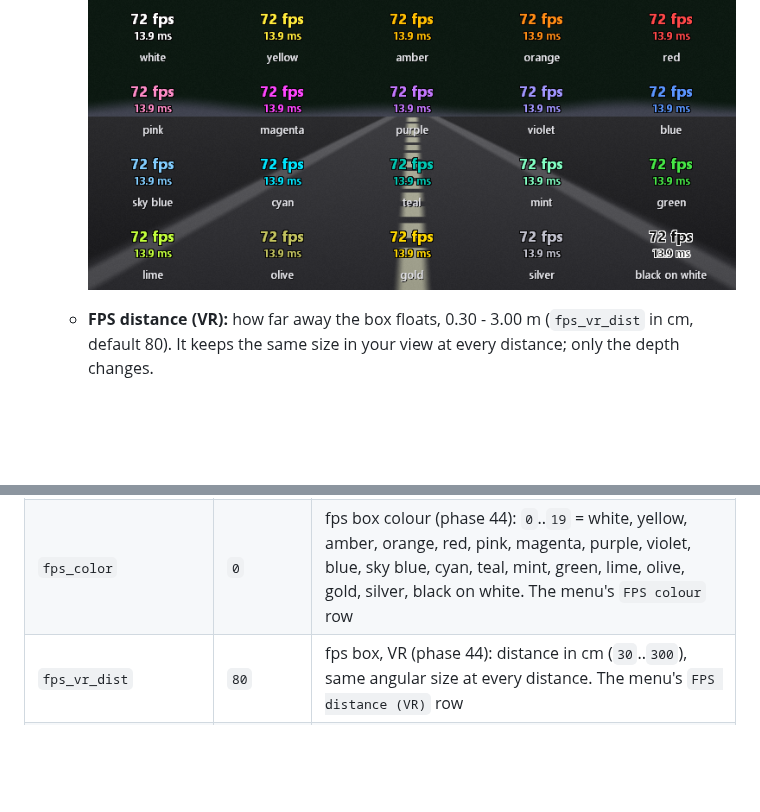
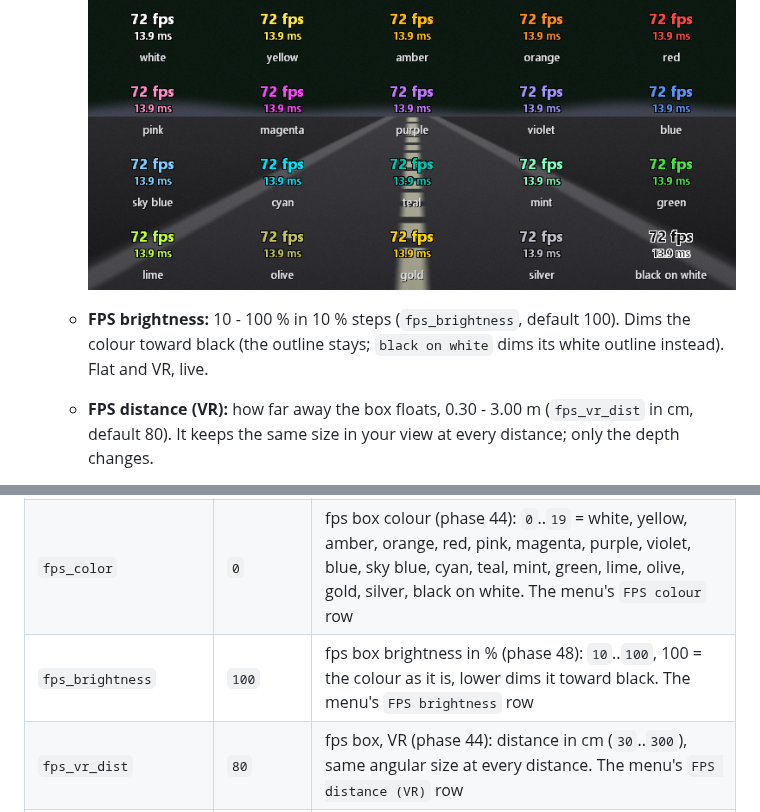
Before and after one commit to JRDevo/ETS2-ATS-DLAA-DLSS-Injection-Mod, a Markdown page: README.md, 2 parts joined by grey strips. GitHub-like rendering; folded sections open; blank space fills up the shorter version.

Commit message:
Phase 48: fps box brightness (fps_brightness 10..100 %)
Co-Authored-By: Claude Opus 5.5 <noreply@anthropic.com>

```diff
--- a/README.md
+++ b/README.md
@@ -467,6 +467,8 @@ The three green lines under the title show the game's GPU time per frame, what t
     (`fps_color`, 0 = white).
 
     ![The 20 fps colours](docs/images/fps-counter-colours.png)
+  - **FPS brightness:** 10 - 100 % in 10 % steps (`fps_brightness`, default 100). Dims the colour toward black (the
+    outline stays; `black on white` dims its white outline instead). Flat and VR, live.
   - **FPS distance (VR):** how far away the box floats, 0.30 - 3.00 m (`fps_vr_dist` in cm, default 80). It keeps the
     same size in your view at every distance; only the depth changes.
   - **FPS turn / tilt / rotate (VR):** turn the box itself, in 5 degree steps: turn = left / right, tilt = lean it back
@@ -589,6 +591,7 @@ The table below lists the commonly used keys:
 | `fps_vr_x` / `fps_vr_y` / `fps_vr_scale` | `0` / `-25` / `0.3` | fps box, VR: centre offset from the eye's centre in % (`-50`..`50`, negative y = up), size `0.2`..`3.0` (1 = 8 % of the eye width) |
 | `fps_vr_lock` | `0` | fps box, VR (v0.10.3): `0` = follows the headset, `1` = fixed in the play space, `fps_vr_dist` from your seat; `fps_vr_x` / `fps_vr_y` are then degrees around you (+ = right / down). It does not follow the cab's sway. `2` = attached to the vehicle (phase 47): placed like `1` when picked, then it moves with the cab (needs DLAA + per-part motion vectors; otherwise it acts like `1`). The menu's `FPS counter lock` row switches it |
 | `fps_color` | `0` | fps box colour (phase 44): `0`..`19` = white, yellow, amber, orange, red, pink, magenta, purple, violet, blue, sky blue, cyan, teal, mint, green, lime, olive, gold, silver, black on white. The menu's `FPS colour` row |
+| `fps_brightness` | `100` | fps box brightness in % (phase 48): `10`..`100`, 100 = the colour as it is, lower dims it toward black. The menu's `FPS brightness` row |
 | `fps_vr_dist` | `80` | fps box, VR (phase 44): distance in cm (`30`..`300`), same angular size at every distance. The menu's `FPS distance (VR)` row |
 | `fps_vr_yaw` / `fps_vr_pitch` / `fps_vr_roll` | `0` / `0` / `0` | fps box, VR (phase 44): the box's own turn in degrees: yaw `-90`..`90` (+ = its face turns right), pitch `-90`..`90` (+ = its top leans away), roll `-180`..`180` (+ = clockwise). The menu's `FPS turn` / `FPS tilt` / `FPS rotate` rows (5 degree steps) |
 | `xr_turbo` | `0` | VR: `1` = **Turbo mode** (from OpenXR Toolkit): the game no longer waits for the headset each frame, so it can start the next frame sooner. **It turns off the headset's frame smoothing**: ASW (Meta / Oculus), Motion Smoothing, Motion Reprojection (Windows Mixed Reality) and SSW (Virtual Desktop) cannot work with it. It helps only when the CPU is the limit (busy cities, heavy traffic); when the GPU is the limit it gains nothing. The menu's `Turbo mode (VR)` row switches it live, `Shift+F12` saves |
```
Also changed, not shown: docs/DEVELOPMENT.md (+13 -0 lines), docs/images/tuning-menu-picture.png, docs/images/tuning-menu-vr-performance.png, docs/images/tuning-menu.png, 7 other files.
